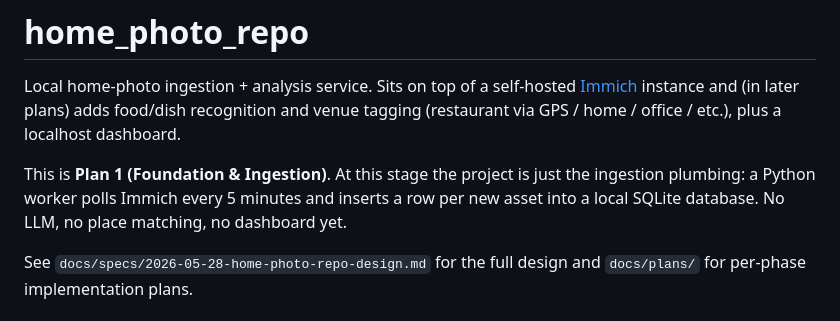
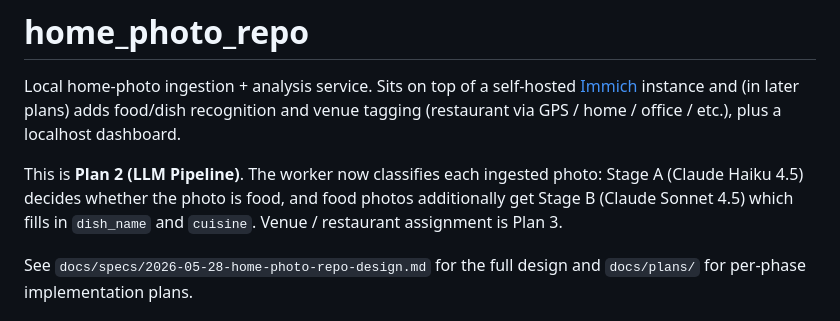
Before and after one commit to kevinlighter009/home, a Markdown page: README.md, the part around one of its changes. Drawn GitHub-style.

```diff
--- a/README.md
+++ b/README.md
@@ -5,10 +5,10 @@ Local home-photo ingestion + analysis service. Sits on top of a self-hosted
 recognition and venue tagging (restaurant via GPS / home / office / etc.),
 plus a localhost dashboard.
 
-This is **Plan 1 (Foundation & Ingestion)**. At this stage the project is
-just the ingestion plumbing: a Python worker polls Immich every 5 minutes
-and inserts a row per new asset into a local SQLite database. No LLM, no
-place matching, no dashboard yet.
+This is **Plan 2 (LLM Pipeline)**. The worker now classifies each ingested
+photo: Stage A (Claude Haiku 4.5) decides whether the photo is food, and
+food photos additionally get Stage B (Claude Sonnet 4.5) which fills in
+`dish_name` and `cuisine`. Venue / restaurant assignment is Plan 3.
 
 See `docs/specs/2026-05-28-home-photo-repo-design.md` for the full design
 and `docs/plans/` for per-phase implementation plans.
```
Also changed, not shown: other parts of README.md (+61 -10 lines).
